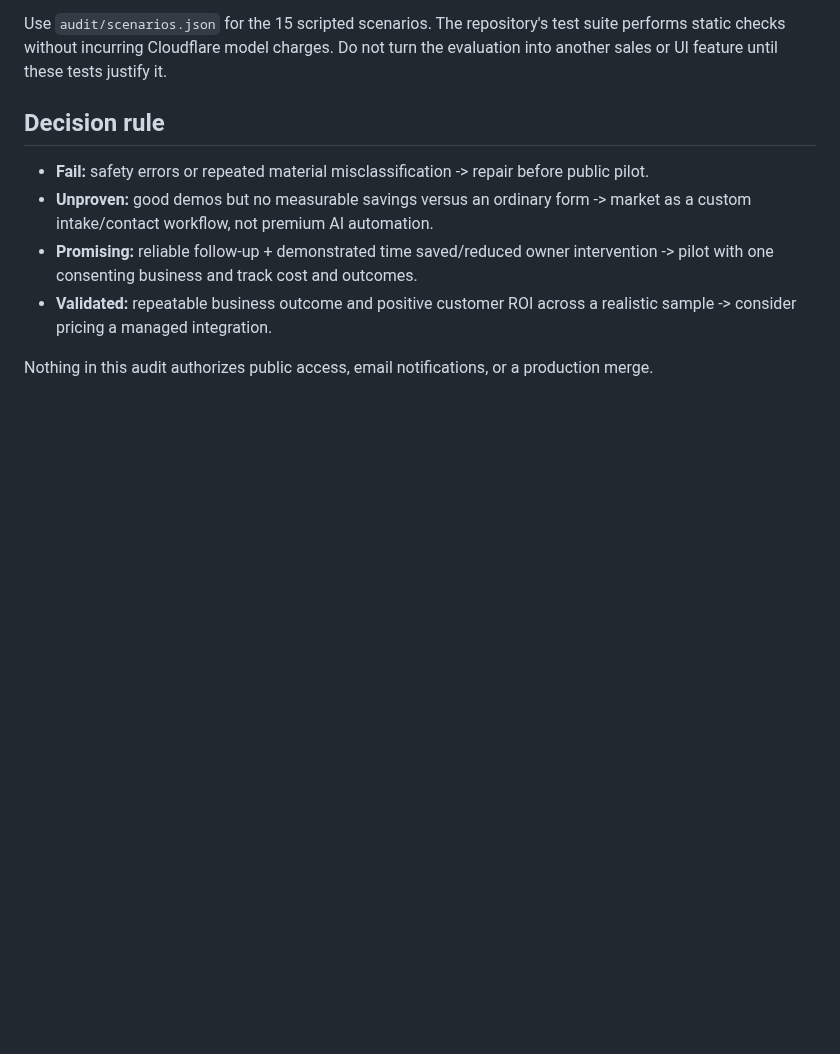
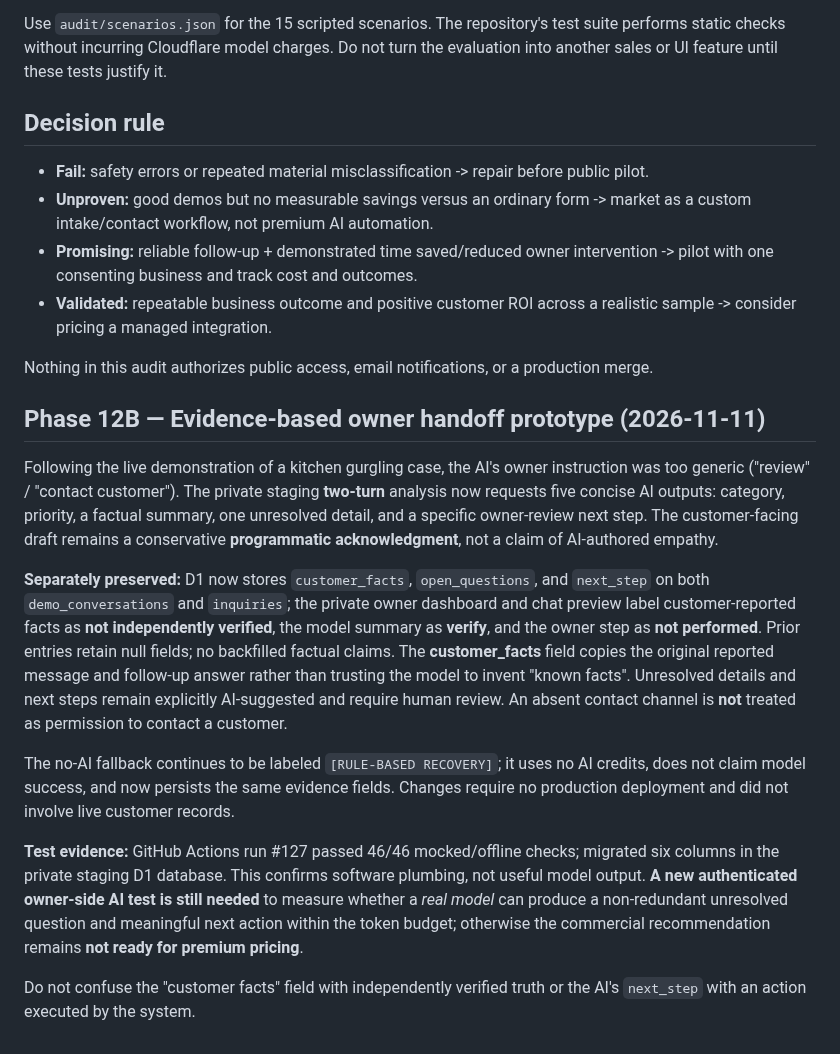
Before and after one commit to echocraftmusic/echocraft-studio, a Markdown page: echo-automation/audit/PHASE12_EVALUATION.md, the part around the change. Rendered like a GitHub page; blank space fills up the shorter version.

Commit message:
audit: document evidence-based owner handoff changes and unproven live AI effectiveness

```diff
--- a/echo-automation/audit/PHASE12_EVALUATION.md
+++ b/echo-automation/audit/PHASE12_EVALUATION.md
@@ -58,3 +58,15 @@ Use `audit/scenarios.json` for the 15 scripted scenarios. The repository's test
 - **Validated:** repeatable business outcome and positive customer ROI across a realistic sample -> consider pricing a managed integration.
 
 Nothing in this audit authorizes public access, email notifications, or a production merge.
+
+## Phase 12B — Evidence-based owner handoff prototype (2026-11-11)
+
+Following the live demonstration of a kitchen gurgling case, the AI's owner instruction was too generic ("review" / "contact customer"). The private staging **two-turn** analysis now requests five concise AI outputs: category, priority, a factual summary, one unresolved detail, and a specific owner-review next step. The customer-facing draft remains a conservative **programmatic acknowledgment**, not a claim of AI-authored empathy.
+
+**Separately preserved:** D1 now stores `customer_facts`, `open_questions`, and `next_step` on both `demo_conversations` and `inquiries`; the private owner dashboard and chat preview label customer-reported facts as **not independently verified**, the model summary as **verify**, and the owner step as **not performed**. Prior entries retain null fields; no backfilled factual claims. The **customer_facts** field copies the original reported message and follow-up answer rather than trusting the model to invent "known facts". Unresolved details and next steps remain explicitly AI-suggested and require human review. An absent contact channel is **not** treated as permission to contact a customer.
+
+The no-AI fallback continues to be labeled `[RULE-BASED RECOVERY]`; it uses no AI credits, does not claim model success, and now persists the same evidence fields. Changes require no production deployment and did not involve live customer records.
+
+**Test evidence:** GitHub Actions run #127 passed 46/46 mocked/offline checks; migrated six columns in the private staging D1 database. This confirms software plumbing, not useful model output. **A new authenticated owner-side AI test is still needed** to measure whether a *real model* can produce a non-redundant unresolved question and meaningful next action within the token budget; otherwise the commercial recommendation remains **not ready for premium pricing**.
+
+Do not confuse the "customer facts" field with independently verified truth or the AI's `next_step` with an action executed by the system.
```
